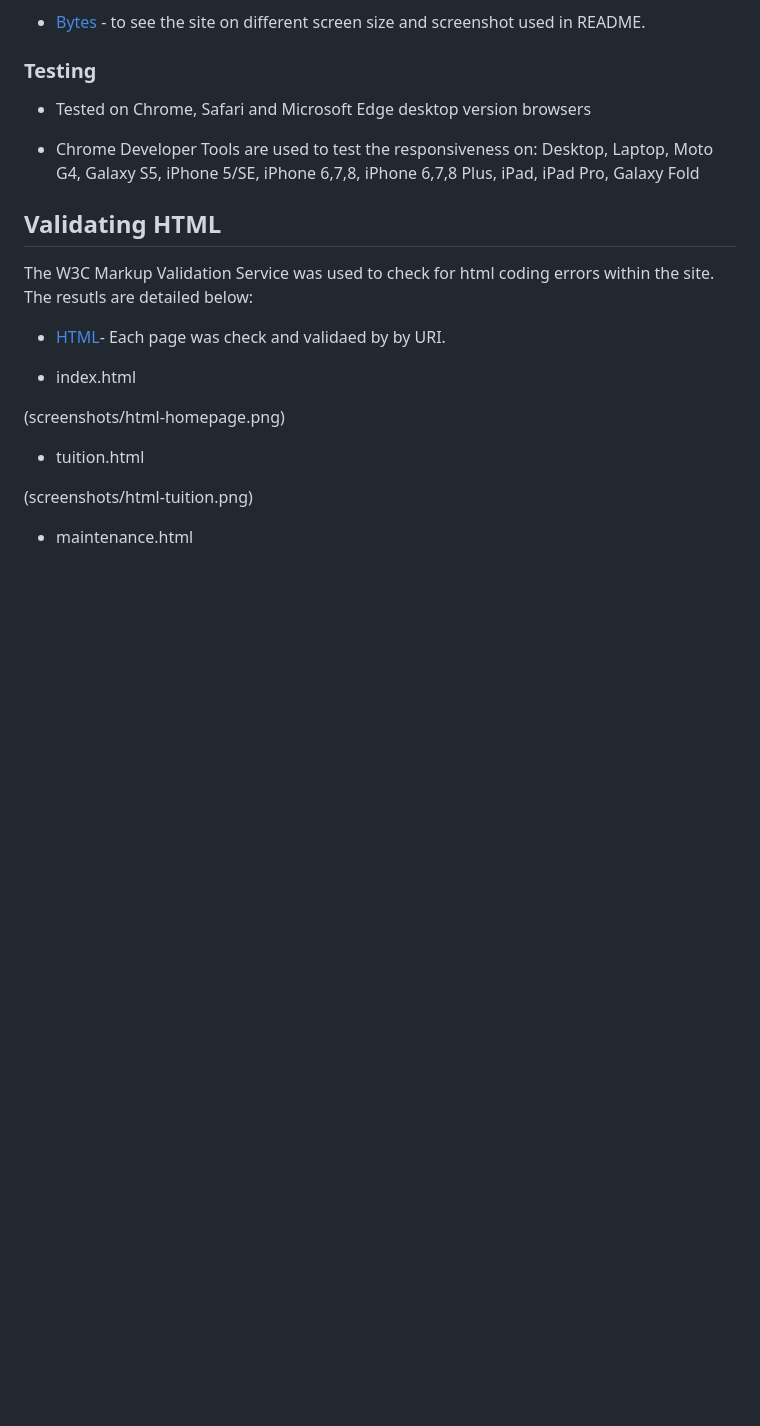
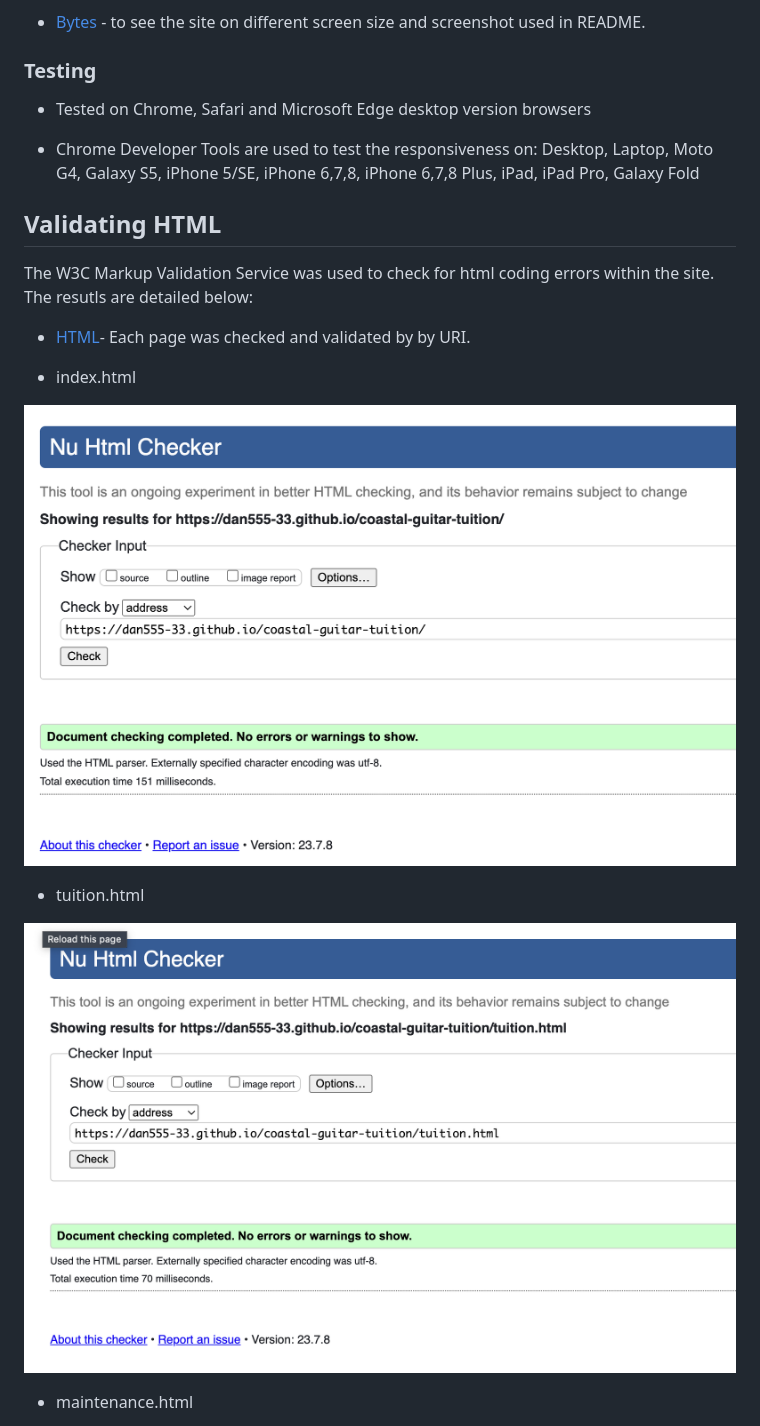
Before and after one commit to Dan555-33/coastal-guitar-tuition, a Markdown page: README.md, the part around the change printed below. Rendered like a GitHub page; pictures changed too: screenshots/html-tuition.png (added); blank space fills up the shorter version.

```diff
--- a/README.md
+++ b/README.md
@@ -175,15 +175,15 @@ There are several enhancements or changes I would make to the website to improve
 
 The W3C Markup Validation Service was used to check for html coding errors within the site. The resutls are detailed below:
 
-* [HTML](https://validator.w3.org/#validate_by_uri)- Each page was check and validaed by by URI.
+* [HTML](https://validator.w3.org/#validate_by_uri)- Each page was checked and validated by by URI.
 
 * index.html
 
-(screenshots/html-homepage.png)
+![index page](screenshots/html-homepage.png)
 
 * tuition.html
 
-(screenshots/html-tuition.png)
+![tuition page](screenshots/html-tuition.png)
 
 * maintenance.html
 
```
Also changed, not shown: other parts of README.md (+3 -3 lines), assets/images/guitar-tuition.jpg, 5 other files.
